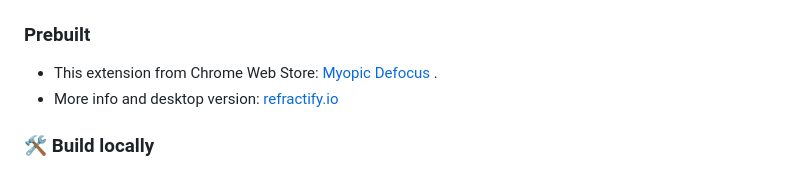
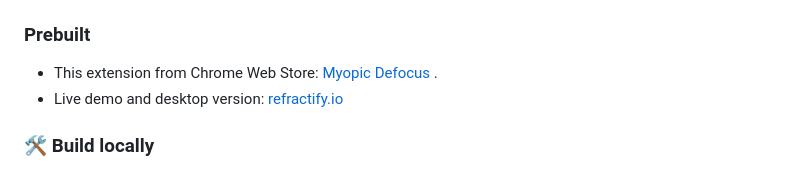
Before and after one commit to refractify/myopic_defocus, a Markdown page: readme.md, the part around the change. GitHub-like rendering.

```diff
--- a/readme.md
+++ b/readme.md
@@ -20,7 +20,7 @@ Applied strong Myopic Defocus on Wikipedia. For best result, settings should be
 ### Prebuilt
 
 - This extension from Chrome Web Store: [Myopic Defocus](https://chromewebstore.google.com/detail/refractify-myopic-defocus/dpnfdlnkgojjihdmgmacnmheflkojijm?hl=en) .
-- More info and desktop version: [refractify.io](https://refractify.io/)
+- Live demo and desktop version: [refractify.io](https://refractify.io/)
 
 ### 🛠 Build locally
 
```
